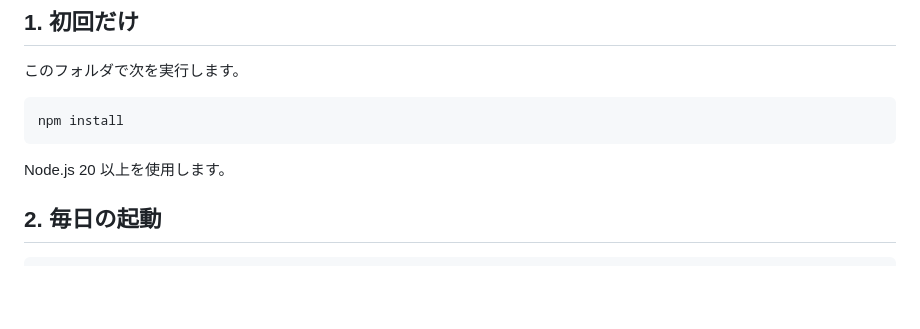
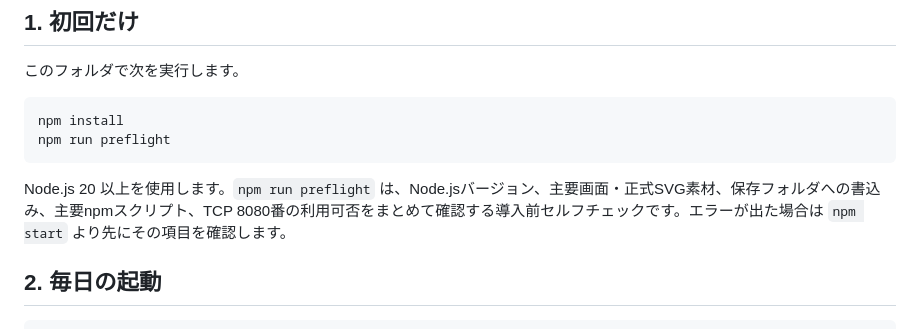
Before and after one commit to bantai-education-design/school-checkin-timer, a Markdown page: git clone/school-checkin-timer/LAN_SETUP.md, the part around the change. GitHub-like rendering; blank space fills up the shorter version.

Commit message:
docs: add preflight check to LAN setup

````diff
--- a/git clone/school-checkin-timer/LAN_SETUP.md
+++ b/git clone/school-checkin-timer/LAN_SETUP.md
@@ -6,9 +6,10 @@
 
 ```bash
 npm install
+npm run preflight
 ```
 
-Node.js 20 以上を使用します。
+Node.js 20 以上を使用します。`npm run preflight` は、Node.jsバージョン、主要画面・正式SVG素材、保存フォルダへの書込み、主要npmスクリプト、TCP 8080番の利用可否をまとめて確認する導入前セルフチェックです。エラーが出た場合は `npm start` より先にその項目を確認します。
 
 ## 2. 毎日の起動
 
````
